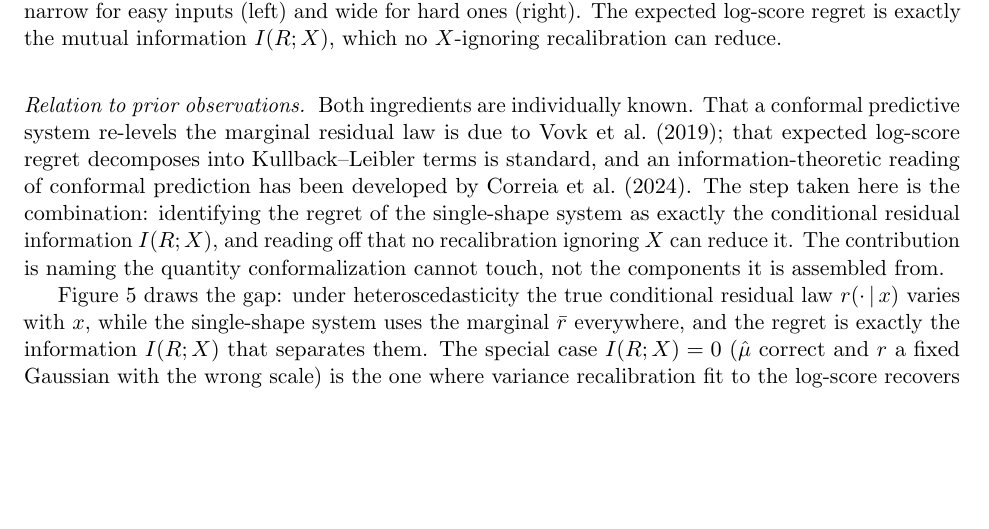
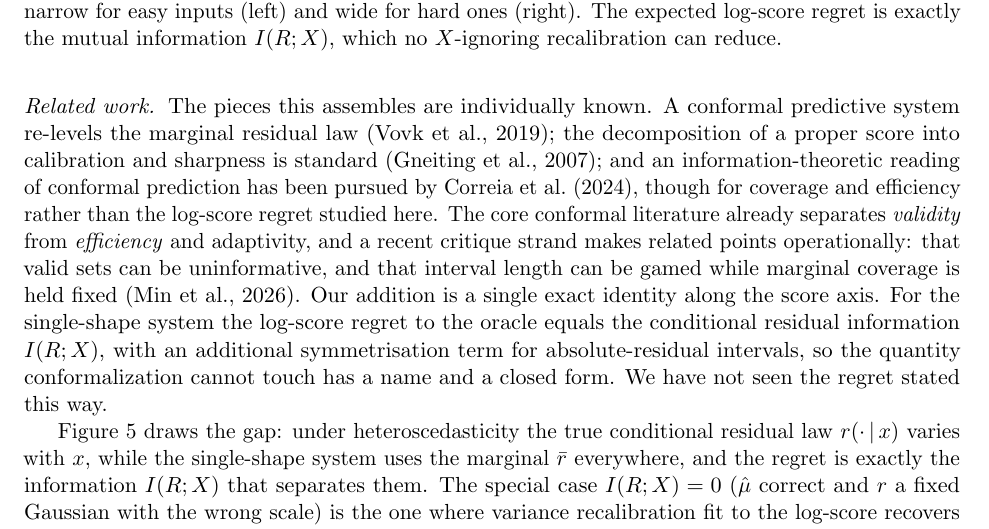
Before and after one commit to microprediction/conformalprediction, a LaTeX paper (paper/marginally-useful.tex): part of page 7 of 14, cut so that both start at the same text, the shorter picture padded with empty space. Compiled offline with pdfLaTeX.

Commit message:
paper: add a Related work paragraph (positions the I(R;X) identity vs CPS, info-theoretic CP, proper scoring, validity/efficiency, and coverage-length critiques)
Co-Authored-By: Claude Opus 4.8 (1M context) <noreply@anthropic.com>

```diff
--- a/paper/marginally-useful.tex
+++ b/paper/marginally-useful.tex
@@ -384,15 +384,20 @@ certificate; conformal's marginal guarantee is finite-sample and assumption-ligh
 the certificate itself is the deliverable, that is decisive (Section~\ref{sec:steel}).
 \end{remark}
 
-\paragraph{Relation to prior observations.} Both ingredients are individually known. That a
-conformal predictive system re-levels the marginal residual law is due to
-\citet{vovk2019nonparametric}; that expected log-score regret decomposes into
-Kullback--Leibler terms is standard, and an information-theoretic reading of conformal
-prediction has been developed by \citet{correia2024information}. The step taken here is the
-combination: identifying the regret of the single-shape system as exactly the conditional
-residual information $I(R;X)$, and reading off that no recalibration ignoring $X$ can reduce
-it. The contribution is naming the quantity conformalization cannot touch, not the
-components it is assembled from.
+\paragraph{Related work.} The pieces this assembles are individually known. A conformal
+predictive system re-levels the marginal residual law \citep{vovk2019nonparametric}; the
+decomposition of a proper score into calibration and sharpness is standard
+\citep{gneiting2007probabilistic}; and an information-theoretic reading of conformal
+prediction has been pursued by \citet{correia2024information}, though for coverage and
+efficiency rather than the log-score regret studied here. The core conformal literature
+already separates \emph{validity} from \emph{efficiency} and adaptivity, and a recent
+critique strand makes related points operationally: that valid sets can be uninformative,
+and that interval length can be gamed while marginal coverage is held fixed
+\citep{min2026coveragelength}. Our addition is a single exact identity along the score axis.
+For the single-shape system the log-score regret to the oracle equals the conditional
+residual information $I(R;X)$, with an additional symmetrisation term for absolute-residual
+intervals, so the quantity conformalization cannot touch has a name and a closed form. We
+have not seen the regret stated this way.
 
 Figure~\ref{fig:gap} draws the gap: under heteroscedasticity the true conditional residual
 law $r(\cdot\given x)$ varies with $x$, while the single-shape system uses the marginal
```
Also changed, not shown: paper/marginally-useful.pdf.
